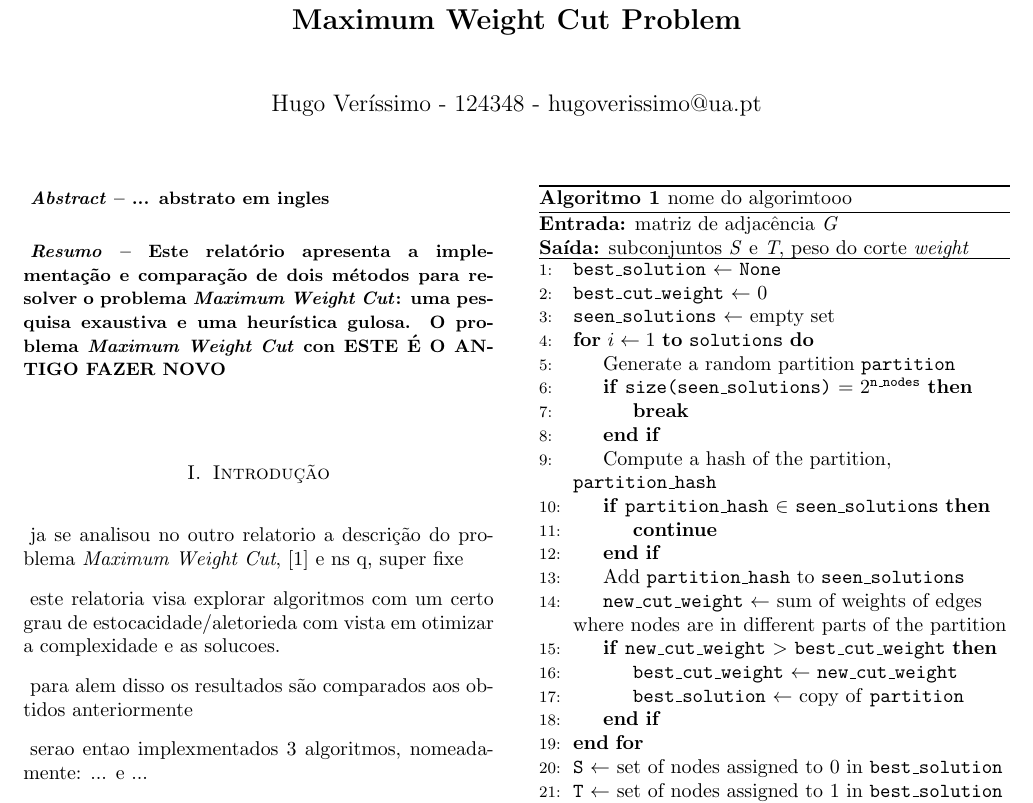
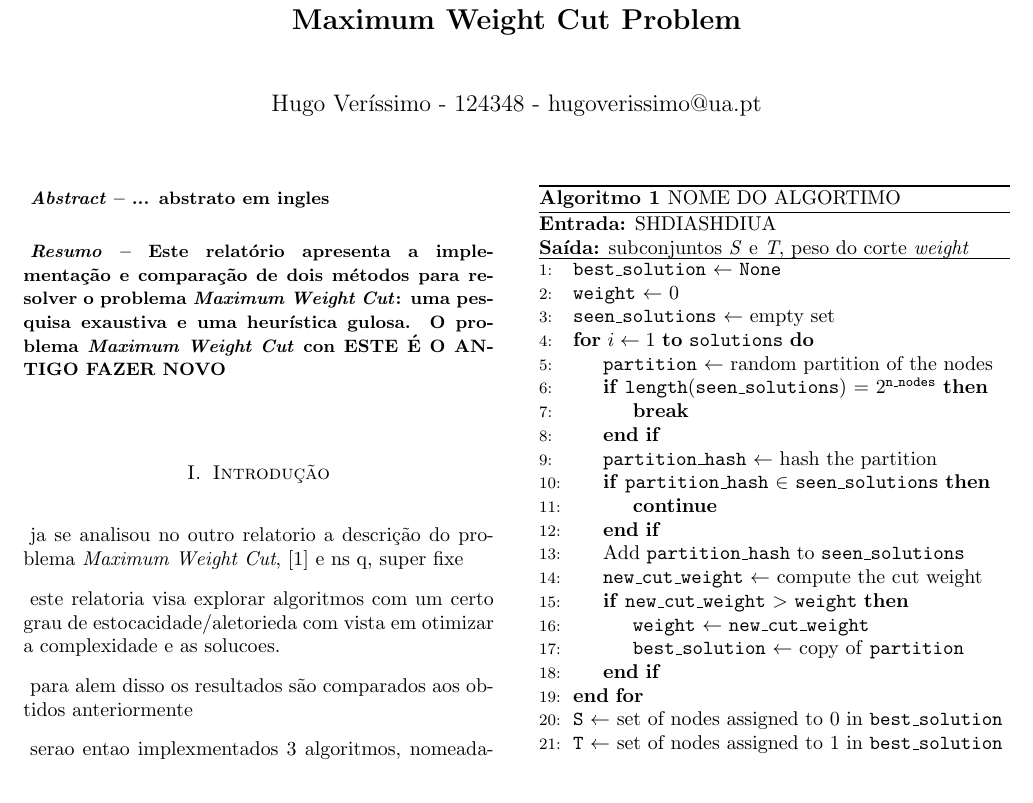
Before and after one commit to Hugoverissimo21/max-weighted-cut-02, a LaTeX document (revdetua/report.tex): part of page 1 of 3, cut so that both start at the same text. Compiled offline with pdfLaTeX.

Commit message:
first alg done

```diff
--- a/revdetua/report.tex
+++ b/revdetua/report.tex
@@ -85,34 +83,33 @@ Graphs for the Computational Experiments: mine and elearnig ou links and gset
 
 \begin{algorithm}[H]
 \raggedright
-\textbf{Entrada:} matriz de adjacência \textit{G} \\
+\textbf{Entrada:} SHDIASHDIUA \\
 \textbf{Saída:} subconjuntos \textit{S} e \textit{T}, peso do corte \textit{weight} \\
 \hrule
-\caption{nome do algorimtooo}
+\caption{NOME DO ALGORTIMO}
 \begin{algorithmic}[1]
     \State \texttt{best\_solution} $\gets$ \texttt{None}
-    \State \texttt{best\_cut\_weight} $\gets$ 0
+    \State \texttt{weight} $\gets$ 0
     \State \texttt{seen\_solutions} $\gets$ empty set
-
     \For{$i \gets 1$ \textbf{to} \texttt{solutions}}
-        \State Generate a random partition \texttt{partition}
-        \If {\texttt{size(seen\_solutions)} $=$ $2^{\texttt{n\_nodes}}$}
+        \State \texttt{partition} $\gets$ random partition of the nodes
+        \If {\texttt{length}(\texttt{seen\_solutions}) $=$ $2^{\texttt{n\_nodes}}$}
             \State \textbf{break}
         \EndIf
-        \State Compute a hash of the partition, \texttt{partition\_hash}
+        \State \texttt{partition\_hash} $\gets$ hash the partition
         \If {\texttt{partition\_hash} $\in$ \texttt{seen\_solutions}}
             \State \textbf{continue}
         \EndIf
         \State Add \texttt{partition\_hash} to \texttt{seen\_solutions}
-        \State \texttt{new\_cut\_weight} $\gets$ sum of weights of edges where nodes are in different parts of the partition
-        \If {\texttt{new\_cut\_weight} $>$ \texttt{best\_cut\_weight}}
-            \State \texttt{best\_cut\_weight} $\gets$ \texttt{new\_cut\_weight}
+        \State \texttt{new\_cut\_weight} $\gets$ compute the cut weight
+        \If {\texttt{new\_cut\_weight} $>$ \texttt{weight}}
+            \State \texttt{weight} $\gets$ \texttt{new\_cut\_weight}
             \State \texttt{best\_solution} $\gets$ copy of \texttt{partition}
         \EndIf
     \EndFor
     \State \texttt{S} $\gets$ set of nodes assigned to $0$ in \texttt{best\_solution}
     \State \texttt{T} $\gets$ set of nodes assigned to $1$ in \texttt{best\_solution}
-    \Return \texttt{S}, \texttt{T}, \texttt{best\_cut\_weight}
+    \Return \texttt{S}, \texttt{T}, \texttt{weight}
 \end{algorithmic}
 \end{algorithm}
 
```
Also changed, not shown: revdetua/report.pdf, revdetua/report.tex (2 more changed lines), 3 other files.
